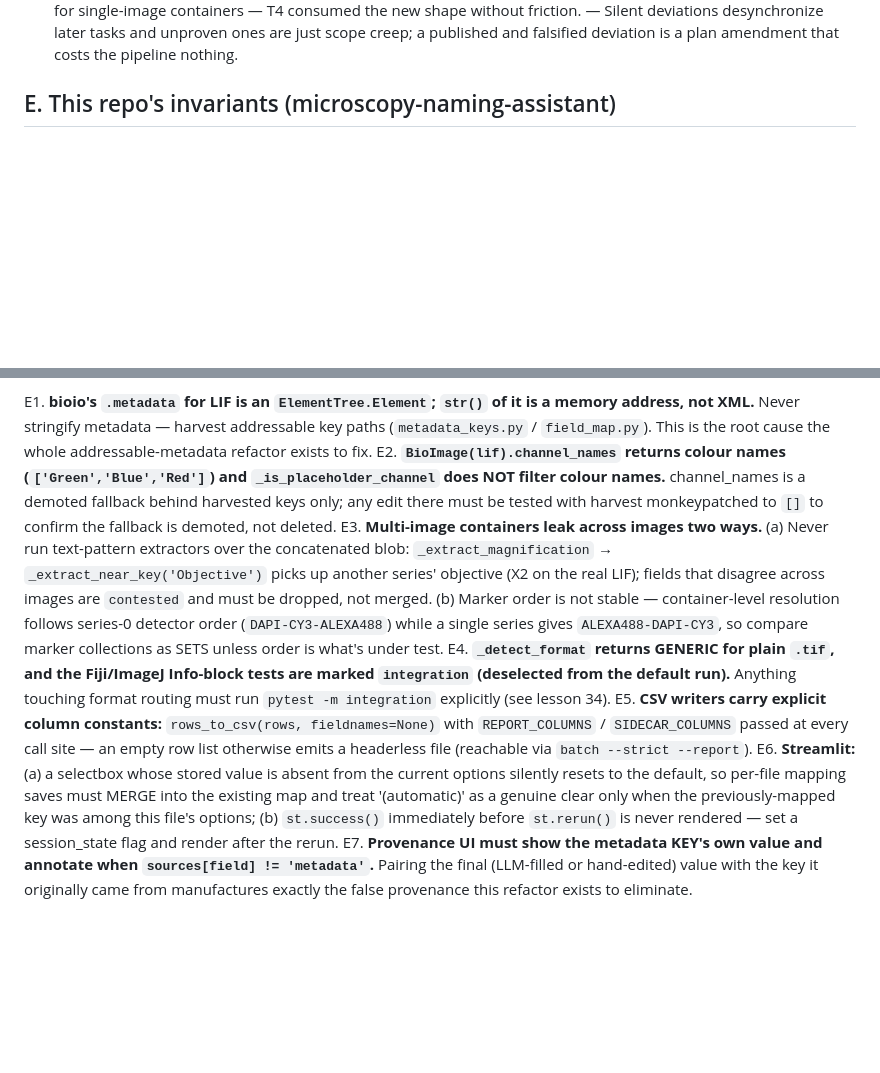
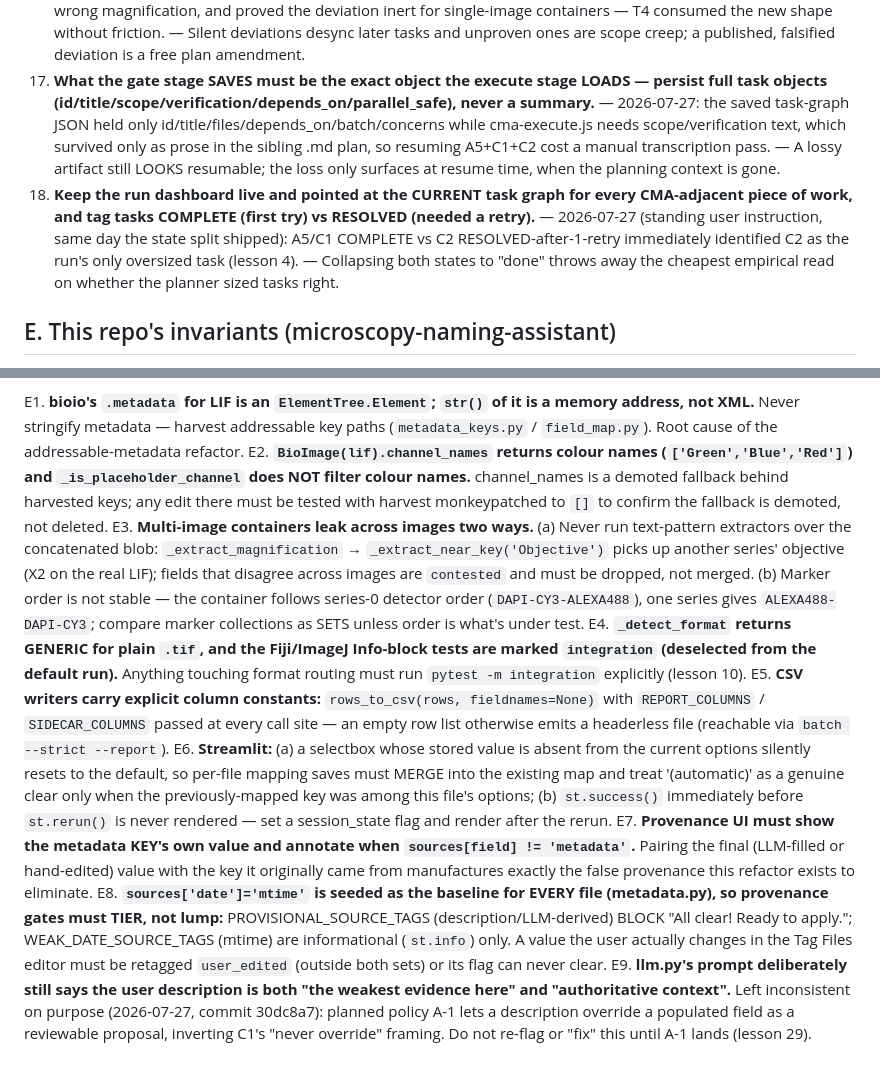
Before and after one commit to Daniel-Waiger/micronaut-explorer, a Markdown page: docs/cma-lessons.md, 2 parts joined by grey strips. GitHub-like rendering; blank space fills up the shorter version.

```diff
--- a/docs/cma-lessons.md
+++ b/docs/cma-lessons.md
@@ -197,7 +182,20 @@ Format per lesson: **practice — evidence — why it matters.**
     confirmed the wrong magnification, and proved the deviation inert for single-image
-    containers — T4 consumed the new shape without friction. — Silent deviations
-    desynchronize later tasks and unproven ones are just scope creep; a published and
-    falsified deviation is a plan amendment that costs the pipeline nothing.
+    containers — T4 consumed the new shape without friction. — Silent deviations desync later
+    tasks and unproven ones are scope creep; a published, falsified deviation is a free plan
+    amendment.
+38. **What the gate stage SAVES must be the exact object the execute stage LOADS — persist
+    full task objects (id/title/scope/verification/depends_on/parallel_safe), never a
+    summary.** — 2026-07-27: the saved task-graph JSON held only
+    id/title/files/depends_on/batch/concerns while cma-execute.js needs scope/verification
+    text, which survived only as prose in the sibling .md plan, so resuming A5+C1+C2 cost a
+    manual transcription pass. — A lossy artifact still LOOKS resumable; the loss only
+    surfaces at resume time, when the planning context is gone.
+39. **Keep the run dashboard live and pointed at the CURRENT task graph for every
+    CMA-adjacent piece of work, and tag tasks COMPLETE (first try) vs RESOLVED (needed a
+    retry).** — 2026-07-27 (standing user instruction, same day the state split shipped):
+    A5/C1 COMPLETE vs C2 RESOLVED-after-1-retry immediately identified C2 as the run's only
+    oversized task (lesson 4). — Collapsing both states to "done" throws away the cheapest
+    empirical read on whether the planner sized tasks right.
 
 ## E. This repo's invariants (microscopy-naming-assistant)
 
@@ -207,25 +205,24 @@ repo's docs/lessons-core.md.
 
 E1. **bioio's `.metadata` for LIF is an `ElementTree.Element`; `str()` of it is a memory
     address, not XML.** Never stringify metadata — harvest addressable key paths
-    (`metadata_keys.py` / `field_map.py`). This is the root cause the whole
-    addressable-metadata refactor exists to fix.
+    (`metadata_keys.py` / `field_map.py`). Root cause of the addressable-metadata refactor.
 E2. **`BioImage(lif).channel_names` returns colour names (`['Green','Blue','Red']`) and
     `_is_placeholder_channel` does NOT filter colour names.** channel_names is a demoted
-    fallback behind harvested keys only; any edit there must be tested with harvest
-    monkeypatched to `[]` to confirm the fallback is demoted, not deleted.
+    fallback behind harvested keys; any edit there must be tested with harvest monkeypatched
+    to `[]` to confirm the fallback is demoted, not deleted.
 E3. **Multi-image containers leak across images two ways.** (a) Never run text-pattern
     extractors over the concatenated blob: `_extract_magnification` →
-    `_extract_near_key('Objective')` picks up another series' objective (X2 on the real
-    LIF); fields that disagree across images are `contested` and must be dropped, not
-    merged. (b) Marker order is not stable — container-level resolution follows series-0
-    detector order (`DAPI-CY3-ALEXA488`) while a single series gives `ALEXA488-DAPI-CY3`,
-    so compare marker collections as SETS unless order is what's under test.
-E4. **`_detect_format` returns GENERIC for plain `.tif`, and the Fiji/ImageJ Info-block
-    tests are marked `integration` (deselected from the default run).** Anything touching
-    format routing must run `pytest -m integration` explicitly (see lesson 34).
+    `_extract_near_key('Objective')` picks up another series' objective (X2 on the real LIF);
+    fields that disagree across images are `contested` and must be dropped, not merged.
+    (b) Marker order is not stable — the container follows series-0 detector order
+    (`DAPI-CY3-ALEXA488`), one series gives `ALEXA488-DAPI-CY3`; compare marker collections
+    as SETS unless order is what's under test.
+E4. **`_detect_format` returns GENERIC for plain `.tif`, and the Fiji/ImageJ Info-block tests
+    are marked `integration` (deselected from the default run).** Anything touching format
+    routing must run `pytest -m integration` explicitly (lesson 10).
 E5. **CSV writers carry explicit column constants:** `rows_to_csv(rows, fieldnames=None)`
-    with `REPORT_COLUMNS` / `SIDECAR_COLUMNS` passed at every call site — an empty row
-    list otherwise emits a headerless file (reachable via `batch --strict --report`).
+    with `REPORT_COLUMNS` / `SIDECAR_COLUMNS` passed at every call site — an empty row list
+    otherwise emits a headerless file (reachable via `batch --strict --report`).
 E6. **Streamlit:** (a) a selectbox whose stored value is absent from the current options
     silently resets to the default, so per-file mapping saves must MERGE into the existing
     map and treat '(automatic)' as a genuine clear only when the previously-mapped key was
@@ -235,3 +232,13 @@ E7. **Provenance UI must show the metadata KEY's own value and annotate when
     `sources[field] != 'metadata'`.** Pairing the final (LLM-filled or hand-edited) value
     with the key it originally came from manufactures exactly the false provenance this
     refactor exists to eliminate.
+E8. **`sources['date']='mtime'` is seeded as the baseline for EVERY file (metadata.py), so
+    provenance gates must TIER, not lump:** PROVISIONAL_SOURCE_TAGS (description/LLM-derived)
+    BLOCK "All clear! Ready to apply."; WEAK_DATE_SOURCE_TAGS (mtime) are informational
+    (`st.info`) only. A value the user actually changes in the Tag Files editor must be
+    retagged `user_edited` (outside both sets) or its flag can never clear.
+E9. **llm.py's prompt deliberately still says the user description is both "the weakest
+    evidence here" and "authoritative context".** Left inconsistent on purpose (2026-07-27,
+    commit 30dc8a7): planned policy A-1 lets a description override a populated field as a
+    reviewable proposal, inverting C1's "never override" framing. Do not re-flag or "fix"
+    this until A-1 lands (lesson 29).
```
Also changed, not shown: other parts of docs/cma-lessons.md (+147 -162 lines).
